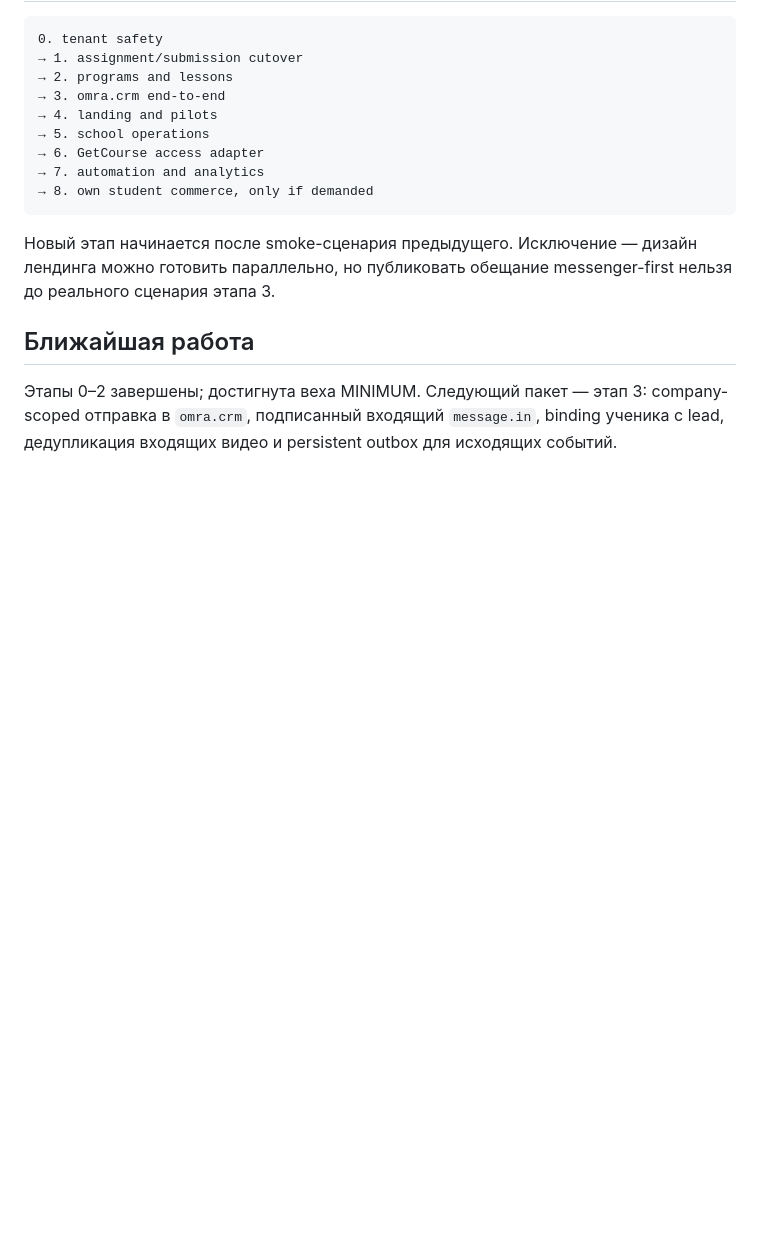
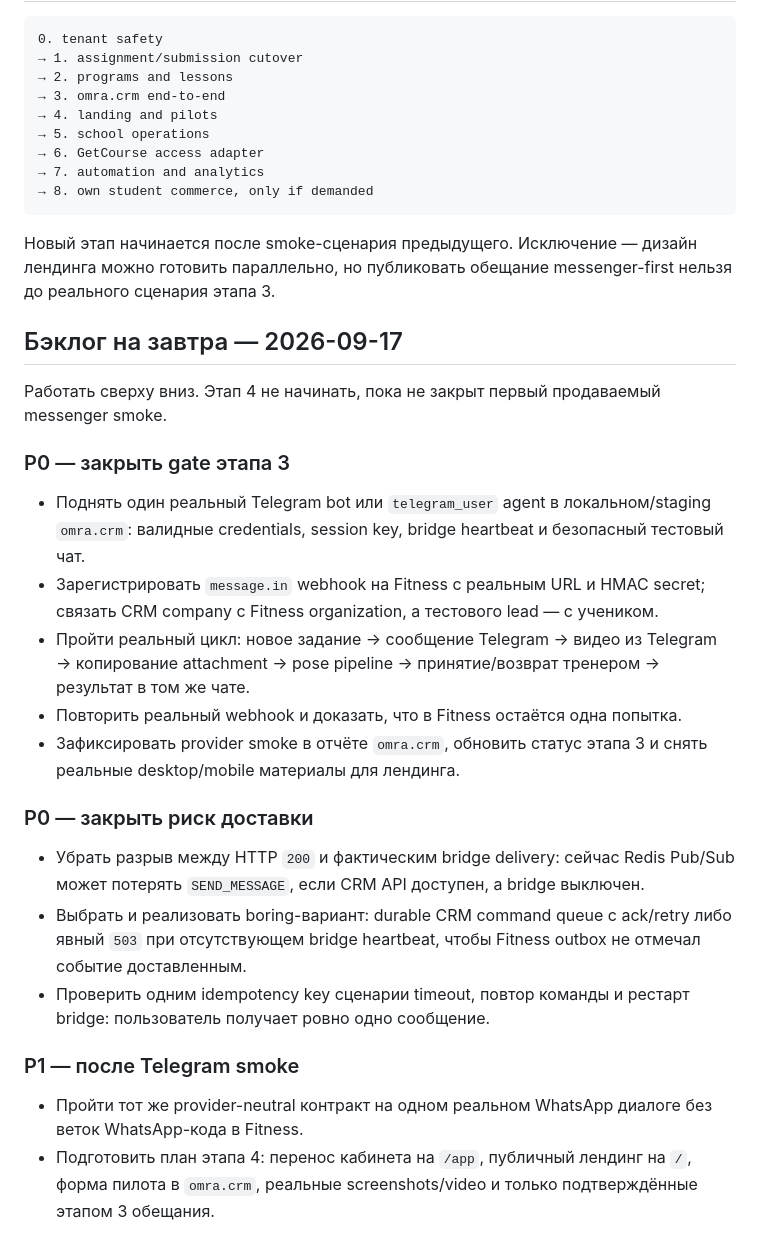
Before and after one commit to cxzqeoq/cv_fitness, a Markdown page: ROADMAP.md, the part around the change. Drawn GitHub-style; blank space fills up the shorter version.

Commit message:
docs: record phase three handoff

```diff
--- a/ROADMAP.md
+++ b/ROADMAP.md
@@ -517,8 +517,34 @@ Telegram bot/user agent нет.
 Новый этап начинается после smoke-сценария предыдущего. Исключение — дизайн лендинга можно
 готовить параллельно, но публиковать обещание messenger-first нельзя до реального сценария этапа 3.
 
-## Ближайшая работа
+## Бэклог на завтра — 2026-09-17
 
-Этапы 0–2 завершены; достигнута веха MINIMUM. Следующий пакет — этап 3:
-company-scoped отправка в `omra.crm`, подписанный входящий `message.in`, binding ученика
-с lead, дедупликация входящих видео и persistent outbox для исходящих событий.
+Работать сверху вниз. Этап 4 не начинать, пока не закрыт первый продаваемый messenger smoke.
+
+### P0 — закрыть gate этапа 3
+
+- Поднять один реальный Telegram bot или `telegram_user` agent в локальном/staging
+  `omra.crm`: валидные credentials, session key, bridge heartbeat и безопасный тестовый чат.
+- Зарегистрировать `message.in` webhook на Fitness с реальным URL и HMAC secret; связать
+  CRM company с Fitness organization, а тестового lead — с учеником.
+- Пройти реальный цикл: новое задание → сообщение Telegram → видео из Telegram → копирование
+  attachment → pose pipeline → принятие/возврат тренером → результат в том же чате.
+- Повторить реальный webhook и доказать, что в Fitness остаётся одна попытка.
+- Зафиксировать provider smoke в отчёте `omra.crm`, обновить статус этапа 3 и снять
+  реальные desktop/mobile материалы для лендинга.
+
+### P0 — закрыть риск доставки
+
+- Убрать разрыв между HTTP `200` и фактическим bridge delivery: сейчас Redis Pub/Sub может
+  потерять `SEND_MESSAGE`, если CRM API доступен, а bridge выключен.
+- Выбрать и реализовать boring-вариант: durable CRM command queue с ack/retry либо явный
+  `503` при отсутствующем bridge heartbeat, чтобы Fitness outbox не отмечал событие доставленным.
+- Проверить одним idempotency key сценарии timeout, повтор команды и рестарт bridge:
+  пользователь получает ровно одно сообщение.
+
+### P1 — после Telegram smoke
+
+- Пройти тот же provider-neutral контракт на одном реальном WhatsApp диалоге без веток
+  WhatsApp-кода в Fitness.
+- Подготовить план этапа 4: перенос кабинета на `/app`, публичный лендинг на `/`, форма пилота
+  в `omra.crm`, реальные screenshots/video и только подтверждённые этапом 3 обещания.
```
Also changed, not shown: CLAUDE.md (+17 -0 lines).
